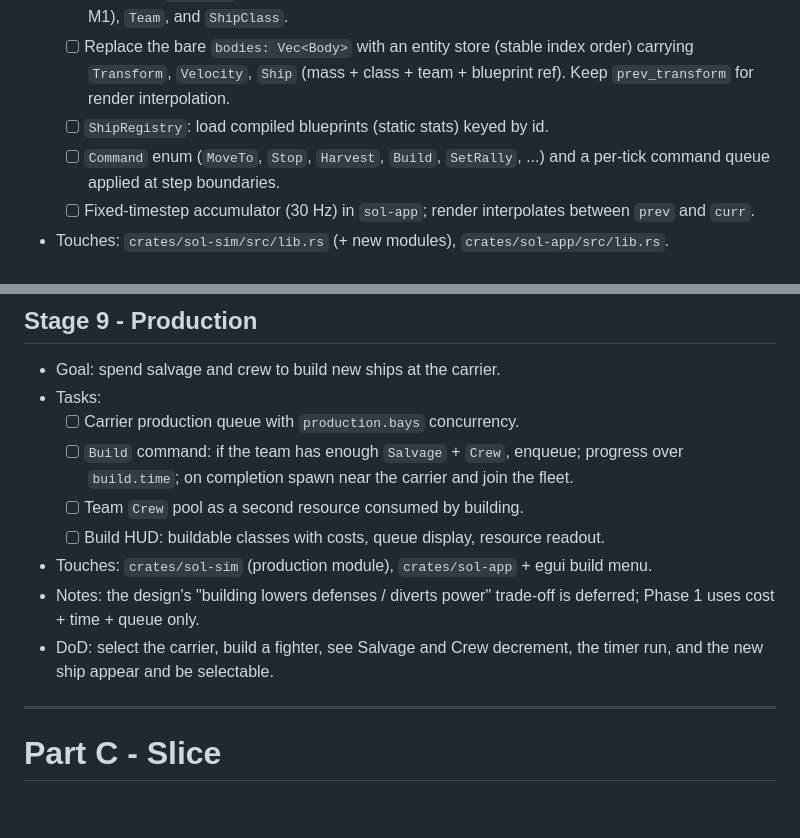
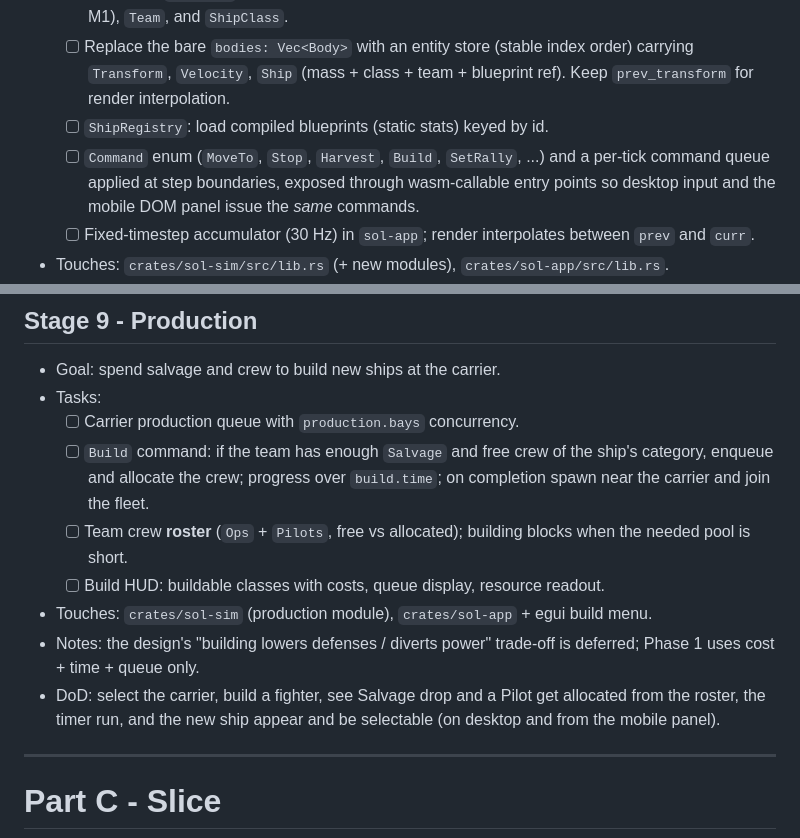
Before and after one commit to RubenTipparach/sea-of-lost-souls, a Markdown page: plan-phase-1.md, 2 parts joined by grey strips. Drawn GitHub-style; blank space fills up the shorter version.

```diff
--- a/plan-phase-1.md
+++ b/plan-phase-1.md
@@ -120,7 +146,9 @@ times non-negative and finite, optional blocks well-formed. Floats are `f32`
         blueprint ref). Keep `prev_transform` for render interpolation.
   - [ ] `ShipRegistry`: load compiled blueprints (static stats) keyed by id.
   - [ ] `Command` enum (`MoveTo`, `Stop`, `Harvest`, `Build`, `SetRally`, ...) and
-        a per-tick command queue applied at step boundaries.
+        a per-tick command queue applied at step boundaries, exposed through
+        wasm-callable entry points so desktop input and the mobile DOM panel issue
+        the *same* commands.
   - [ ] Fixed-timestep accumulator (30 Hz) in `sol-app`; render interpolates
         between `prev` and `curr`.
 - Touches: `crates/sol-sim/src/lib.rs` (+ new modules), `crates/sol-app/src/lib.rs`.
@@ -232,16 +260,18 @@ times non-negative and finite, optional blocks well-formed. Floats are `f32`
 - Goal: spend salvage and crew to build new ships at the carrier.
 - Tasks:
   - [ ] Carrier production queue with `production.bays` concurrency.
-  - [ ] `Build` command: if the team has enough `Salvage` + `Crew`, enqueue;
-        progress over `build.time`; on completion spawn near the carrier and
-        join the fleet.
-  - [ ] Team `Crew` pool as a second resource consumed by building.
+  - [ ] `Build` command: if the team has enough `Salvage` and free crew of the
+        ship's category, enqueue and allocate the crew; progress over
+        `build.time`; on completion spawn near the carrier and join the fleet.
+  - [ ] Team crew **roster** (`Ops` + `Pilots`, free vs allocated); building
+        blocks when the needed pool is short.
   - [ ] Build HUD: buildable classes with costs, queue display, resource readout.
 - Touches: `crates/sol-sim` (production module), `crates/sol-app` + egui build menu.
 - Notes: the design's "building lowers defenses / diverts power" trade-off is
   deferred; Phase 1 uses cost + time + queue only.
-- DoD: select the carrier, build a fighter, see Salvage and Crew decrement, the
-  timer run, and the new ship appear and be selectable.
+- DoD: select the carrier, build a fighter, see Salvage drop and a Pilot get
+  allocated from the roster, the timer run, and the new ship appear and be
+  selectable (on desktop and from the mobile panel).
 
 ---
 
```
Also changed, not shown: other parts of plan-phase-1.md (+56 -16 lines).
